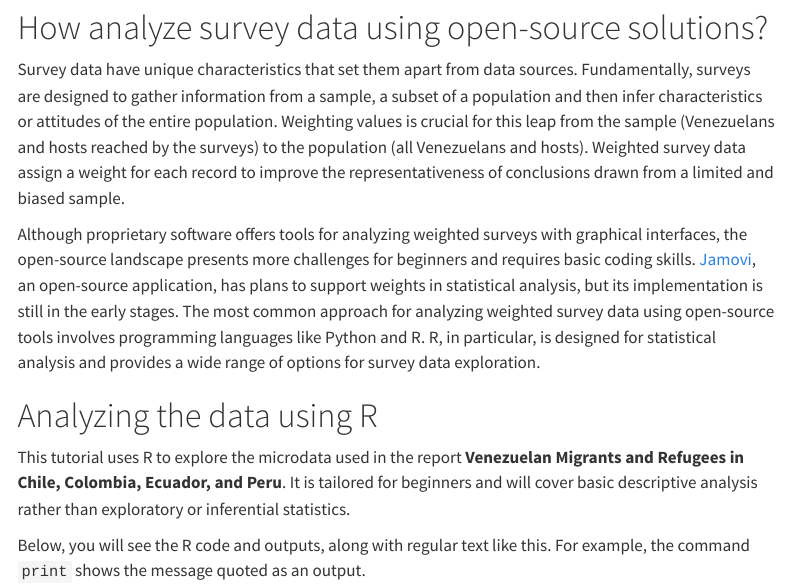
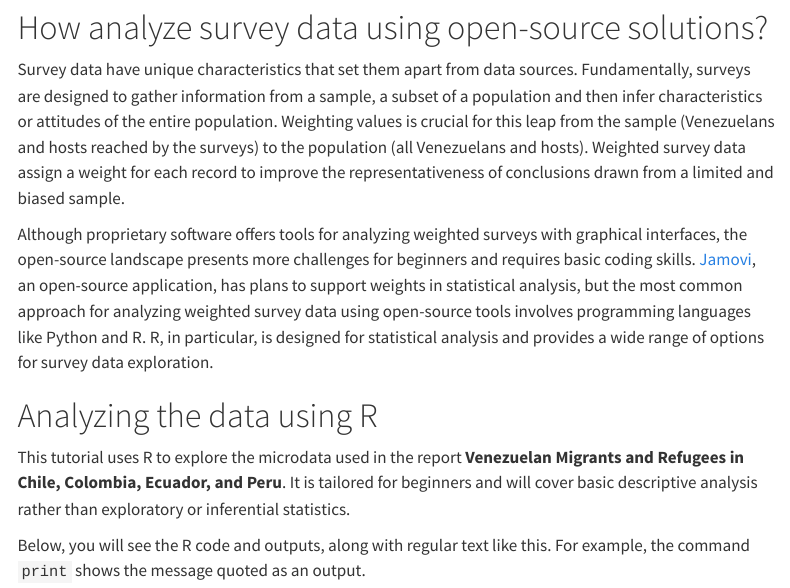
Before and after one commit to belisards/tutorial-ven-migration, a Quarto document (index.qmd): the page in a window 1100 px wide, from 1100 px down. Rendered offline with R 4.5, knitr and Pandoc in place of Quarto, with nearby package versions; some code elsewhere in the file could not run offline; menus at the side of the page are left out; long lines of code are wrapped.

Commit message:
update render

```diff
--- a/index.qmd
+++ b/index.qmd
@@ -33,7 +33,7 @@ We have organized these surveys into four CSV table files, one per country. The
 
 Survey data have unique characteristics that set them apart from data sources. Fundamentally, surveys are designed to gather information from a sample, a subset of a population and then infer characteristics or attitudes of the entire population. Weighting values is crucial for this leap from the sample (Venezuelans and hosts reached by the surveys) to the population (all Venezuelans and hosts). Weighted survey data assign a weight for each record to improve the representativeness of conclusions drawn from a limited and biased sample.
 
-Although proprietary software offers tools for analyzing weighted surveys with graphical interfaces, the open-source landscape presents more challenges for beginners and requires basic coding skills. [Jamovi](https://www.jamovi.org/), an open-source application, has plans to support weights in statistical analysis, but its implementation is still in the early stages. The most common approach for analyzing weighted survey data using open-source tools involves programming languages like Python and R. R, in particular, is designed for statistical analysis and provides a wide range of options for survey data exploration.
+Although proprietary software offers tools for analyzing weighted surveys with graphical interfaces, the open-source landscape presents more challenges for beginners and requires basic coding skills. [Jamovi](https://www.jamovi.org/), an open-source application, has plans to support weights in statistical analysis, but the most common approach for analyzing weighted survey data using open-source tools involves programming languages like Python and R. R, in particular, is designed for statistical analysis and provides a wide range of options for survey data exploration.
 
 # Analyzing the data using R
 
```
Also changed, not shown: index.qmd (2 more changed lines), 2 other files.
